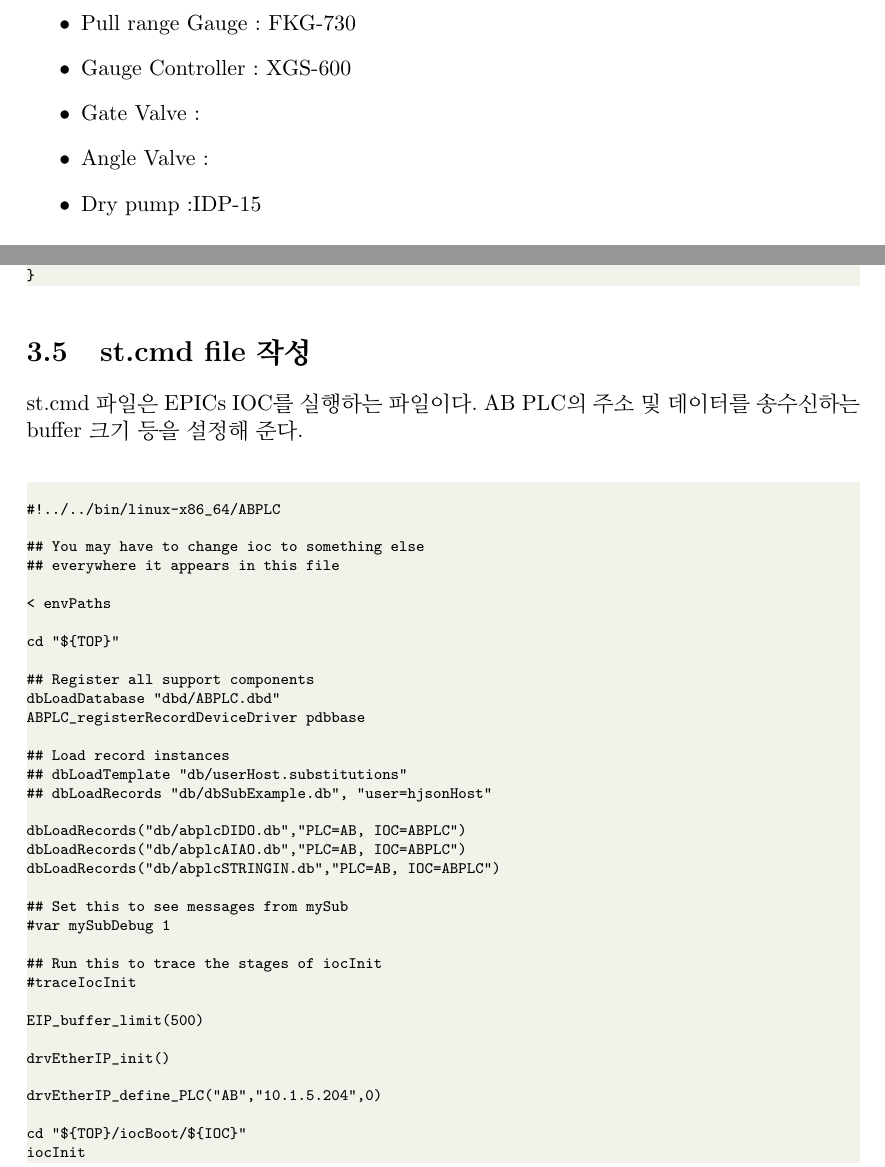
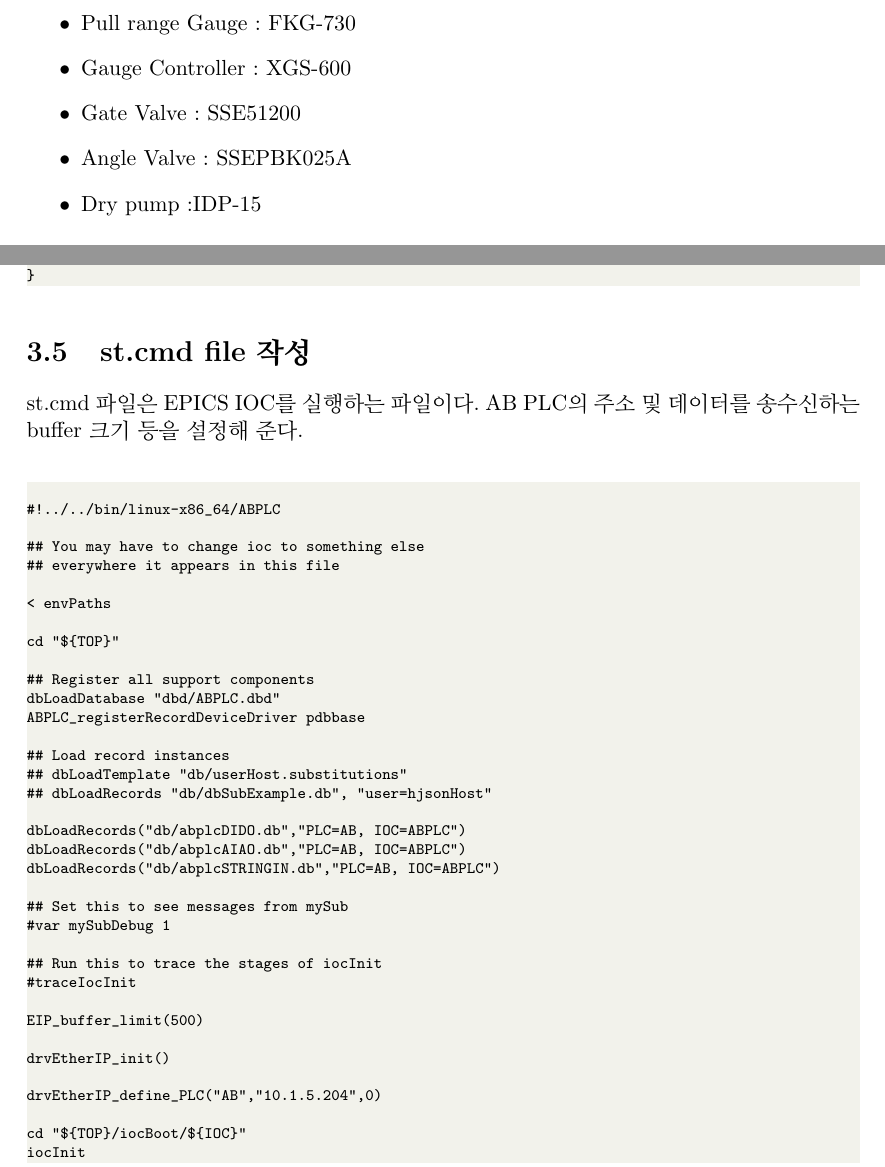
Before and after one commit to tears2600/Tech_Document, a LaTeX book (vacuum/Tech_vacuum/tech_vacuum_test.tex): two parts of pages 3 and 25 of 27, joined at a grey line, cut so that both start at the same text. Compiled offline with pdfLaTeX.

Commit message:
revision

```diff
--- a/vacuum/Tech_vacuum/tech_vacuum_test.tex
+++ b/vacuum/Tech_vacuum/tech_vacuum_test.tex
@@ -54,8 +54,8 @@ Demo Vacuum System(DVS)는 크게 장치부와 제어부로 나눌 수 있다.
 \item Convection Gauge(CG)  : Convec Torr P-type
 \item Pull range Gauge      : FKG-730
 \item Gauge Controller      : XGS-600
-\item Gate Valve            :
-\item Angle Valve           :
+\item Gate Valve            : SSE51200
+\item Angle Valve           : SSEPBK025A
 \item Dry pump				:IDP-15
 \end{itemize}
 
@@ -680,7 +680,7 @@ field(DTYP, "EtherIP")
 
 \section{st.cmd file 작성}
 
-st.cmd 파일은 EPICs IOC를 실행하는 파일이다. AB PLC의 주소 및 데이터를 송수신하는 buffer 크기 등을 설정해 준다.\\
+st.cmd 파일은 EPICS IOC를 실행하는 파일이다. AB PLC의 주소 및 데이터를 송수신하는 buffer 크기 등을 설정해 준다.\\
 
 \begin{lstlisting}[style=termstyle]
 
```
Also changed, not shown: vacuum/Tech_vacuum/tech_vacuum_test.tex (2 more changed lines), 2 other files.
